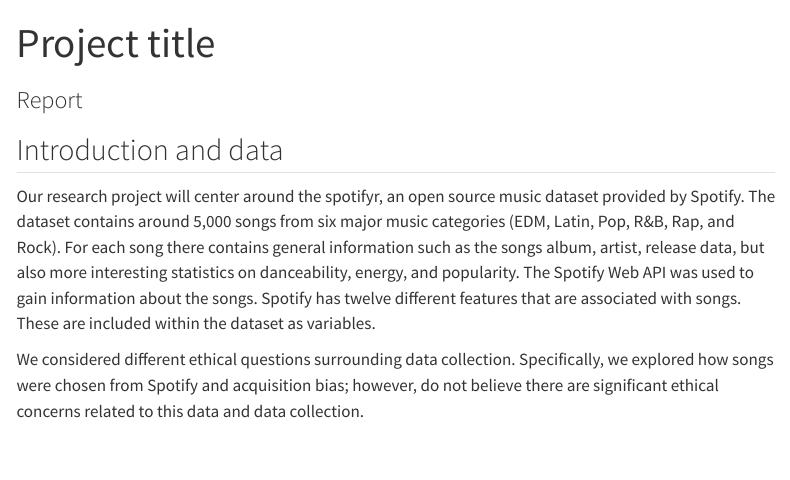
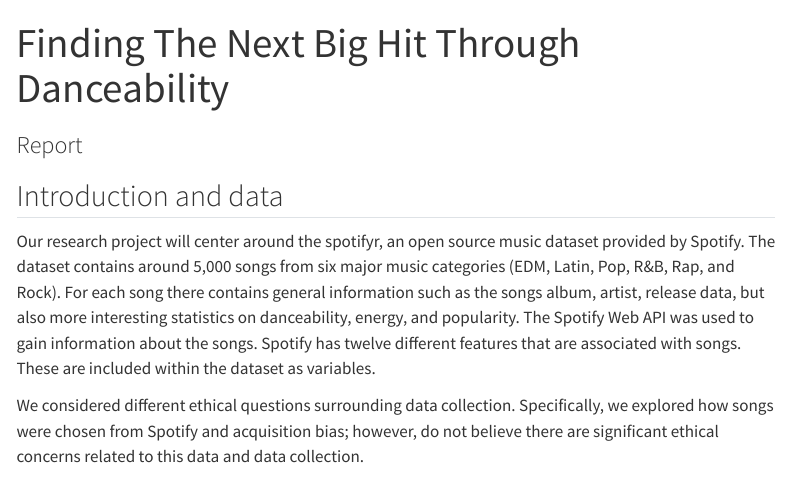
Before and after one commit to sta199-s23-2/project-stattastic, a Quarto document (report.qmd): the page in a window 1100 px wide, from its top. Rendered offline with R 4.5, knitr and Pandoc in place of Quarto, with nearby package versions; menus at the side of the page are left out.

Commit message:
Added title

```diff
--- a/report.qmd
+++ b/report.qmd
@@ -1,5 +1,5 @@
 ---
-title: "Project title"
+title: "Finding The Next Big Hit Through Danceability"
 subtitle: "Report"
 format: html
 editor: visual
```
